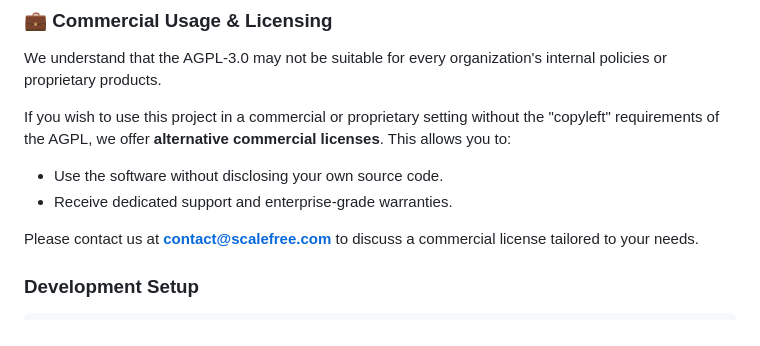
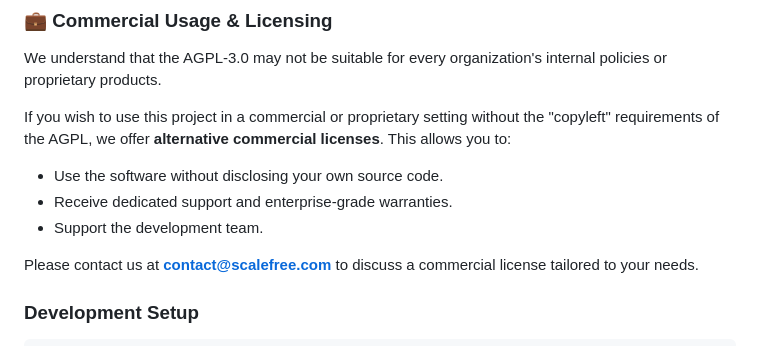
Before and after one commit to ScalefreeCOM/turbovault-engine, a Markdown page: README.md, the part around the change. GitHub-like rendering.

Commit message:
Update README with support for development team
Added a point about supporting the development team in the commercial license section.

```diff
--- a/README.md
+++ b/README.md
@@ -524,6 +524,7 @@ We understand that the AGPL-3.0 may not be suitable for every organization's int
 If you wish to use this project in a commercial or proprietary setting without the "copyleft" requirements of the AGPL, we offer **alternative commercial licenses**. This allows you to:
 * Use the software without disclosing your own source code.
 * Receive dedicated support and enterprise-grade warranties.
+* Support the development team.
 
 Please contact us at **contact@scalefree.com** to discuss a commercial license tailored to your needs.
 
```
